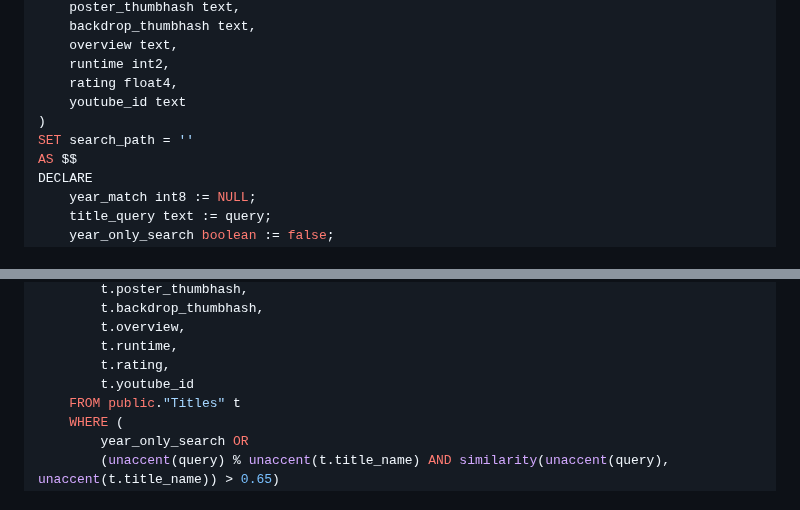
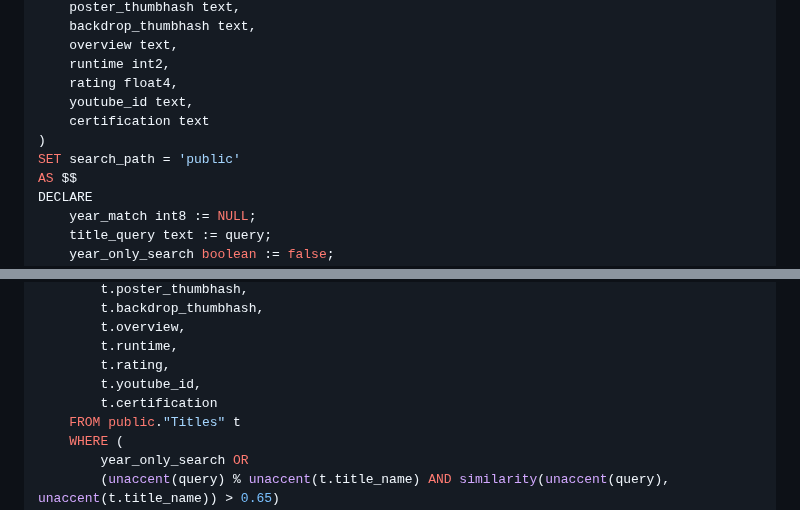
Before and after one commit to ucielsola/subtis, a Markdown page: packages/db/readme.md, 2 parts joined by grey strips. GitHub-like rendering.

Commit message:
feat: Add certification to fuzzy_search_title fn

```diff
--- a/packages/db/readme.md
+++ b/packages/db/readme.md
@@ -38,9 +38,10 @@ RETURNS TABLE (
     overview text,
     runtime int2,
     rating float4,
-    youtube_id text
+    youtube_id text,
+    certification text
 )
-SET search_path = ''
+SET search_path = 'public'
 AS $$
 DECLARE
     year_match int8 := NULL;
@@ -83,7 +84,8 @@ BEGIN
         t.overview,
         t.runtime,
         t.rating,
-        t.youtube_id
+        t.youtube_id,
+        t.certification
     FROM public."Titles" t
     WHERE (
         year_only_search OR
```
